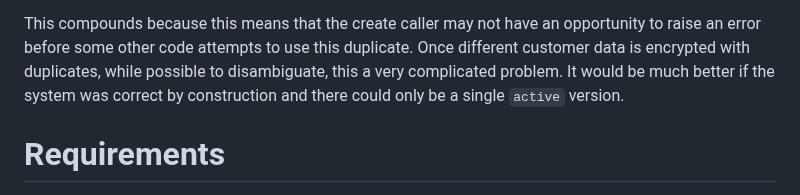
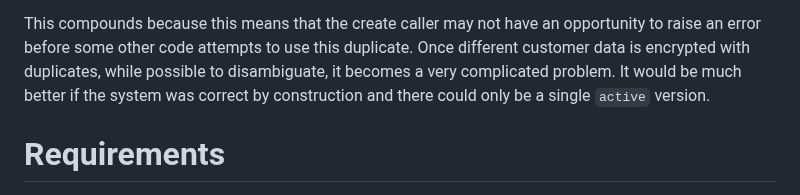
Before and after one commit to awslabs/aws-encryption-sdk-specification, a Markdown page: changes/2023_7_12_update-keystore-structure/background.md, the part around the change. Rendered like a GitHub page.

Commit message:
Update changes/2023_7_12_update-keystore-structure/background.md
Co-authored-by: José Corella <39066999+josecorella@users.noreply.github.com>

```diff
--- a/changes/2023_7_12_update-keystore-structure/background.md
+++ b/changes/2023_7_12_update-keystore-structure/background.md
@@ -33,7 +33,7 @@ This means that there would not be an error and the create caller would have no
 This compounds because this means that the create caller may not have an opportunity
 to raise an error before some other code attempts to use this duplicate.
 Once different customer data is encrypted with duplicates,
-while possible to disambiguate, this a very complicated problem.
+while possible to disambiguate, it becomes a very complicated problem.
 It would be much better if the system was correct by construction and there could only be a single `active` version.
 
 # Requirements
```
